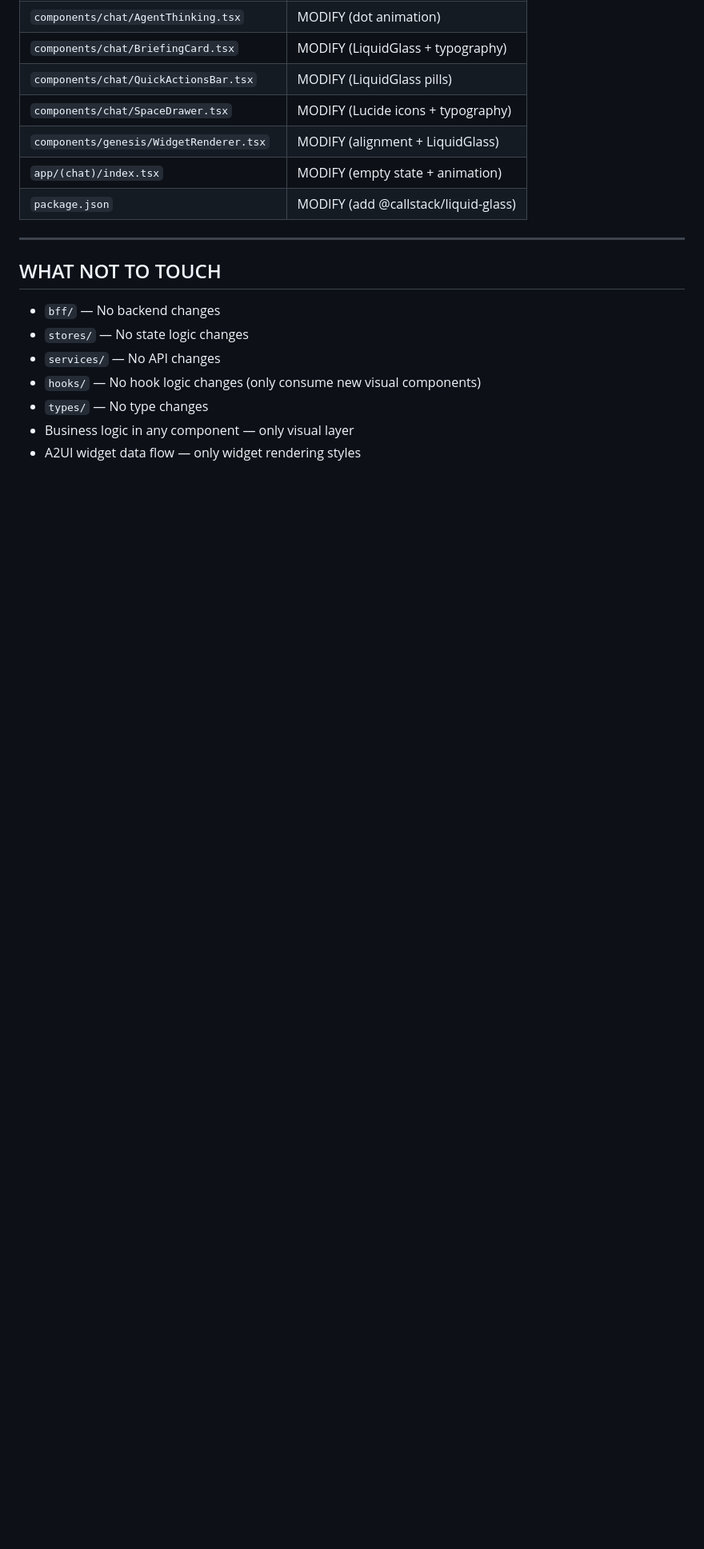
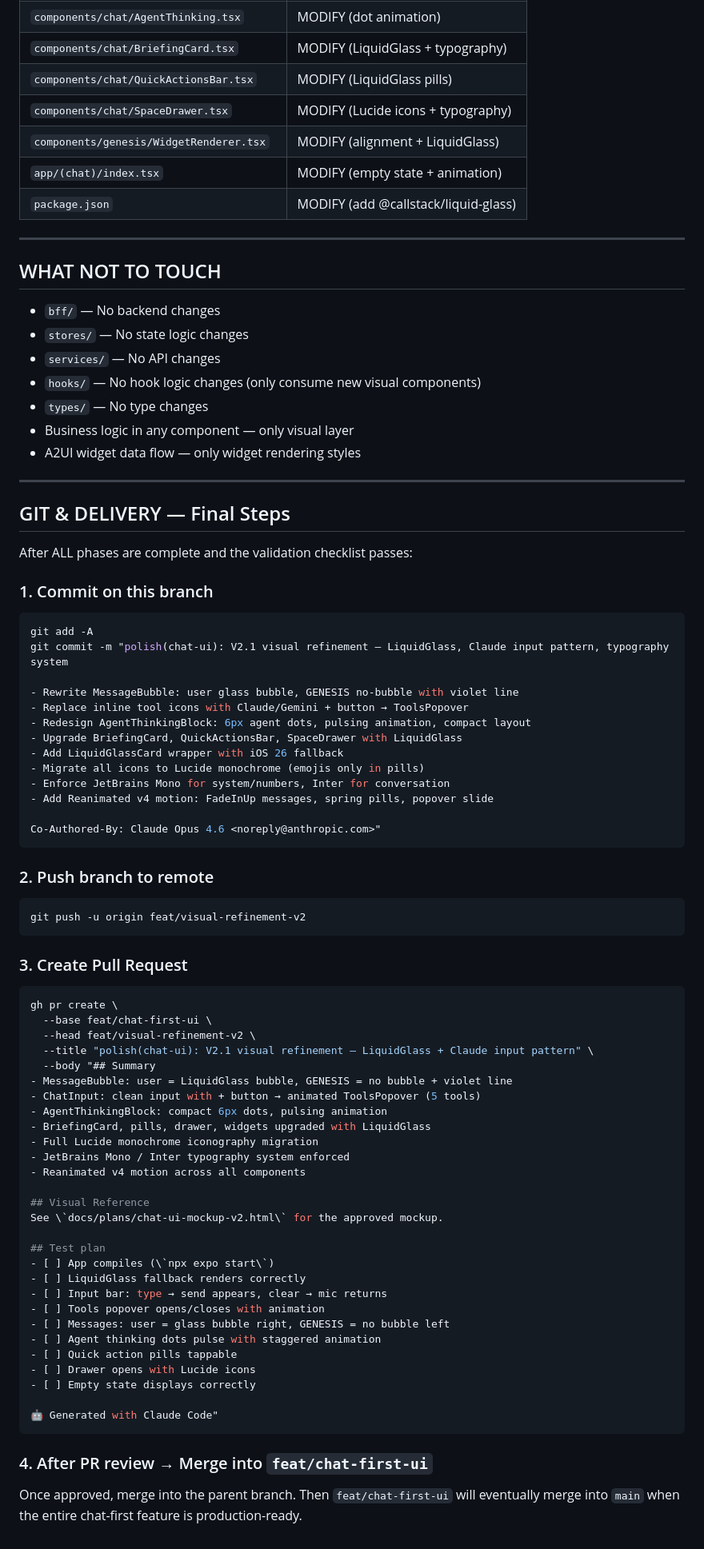
Before and after one commit to 270aldo/genesis-app, a Markdown page: docs/active/MASTER_PROMPT_VISUAL_REFINEMENT_V2.md, the part around the change. Shown at 80% size. Rendered like a GitHub page; blank space fills up the shorter version.

Commit message:
docs: add git delivery instructions to V2.1 master prompt
Include commit message template, push command, and PR creation
with gh CLI for the visual refinement branch.

Co-Authored-By: Claude Opus 4.6 <noreply@anthropic.com>

````diff
--- a/docs/active/MASTER_PROMPT_VISUAL_REFINEMENT_V2.md
+++ b/docs/active/MASTER_PROMPT_VISUAL_REFINEMENT_V2.md
@@ -639,3 +639,70 @@ After each phase, verify:
 - `types/` — No type changes
 - Business logic in any component — only visual layer
 - A2UI widget data flow — only widget rendering styles
+
+---
+
+## GIT & DELIVERY — Final Steps
+
+After ALL phases are complete and the validation checklist passes:
+
+### 1. Commit on this branch
+
+```bash
+git add -A
+git commit -m "polish(chat-ui): V2.1 visual refinement — LiquidGlass, Claude input pattern, typography system
+
+- Rewrite MessageBubble: user glass bubble, GENESIS no-bubble with violet line
+- Replace inline tool icons with Claude/Gemini + button → ToolsPopover
+- Redesign AgentThinkingBlock: 6px agent dots, pulsing animation, compact layout
+- Upgrade BriefingCard, QuickActionsBar, SpaceDrawer with LiquidGlass
+- Add LiquidGlassCard wrapper with iOS 26 fallback
+- Migrate all icons to Lucide monochrome (emojis only in pills)
+- Enforce JetBrains Mono for system/numbers, Inter for conversation
+- Add Reanimated v4 motion: FadeInUp messages, spring pills, popover slide
+
+Co-Authored-By: Claude Opus 4.6 <noreply@anthropic.com>"
+```
+
+### 2. Push branch to remote
+
+```bash
+git push -u origin feat/visual-refinement-v2
+```
+
+### 3. Create Pull Request
+
+```bash
+gh pr create \
+  --base feat/chat-first-ui \
+  --head feat/visual-refinement-v2 \
+  --title "polish(chat-ui): V2.1 visual refinement — LiquidGlass + Claude input pattern" \
+  --body "## Summary
+- MessageBubble: user = LiquidGlass bubble, GENESIS = no bubble + violet line
+- ChatInput: clean input with + button → animated ToolsPopover (5 tools)
+- AgentThinkingBlock: compact 6px dots, pulsing animation
+- BriefingCard, pills, drawer, widgets upgraded with LiquidGlass
+- Full Lucide monochrome iconography migration
+- JetBrains Mono / Inter typography system enforced
+- Reanimated v4 motion across all components
+
+## Visual Reference
+See \`docs/plans/chat-ui-mockup-v2.html\` for the approved mockup.
+
+## Test plan
+- [ ] App compiles (\`npx expo start\`)
+- [ ] LiquidGlass fallback renders correctly
+- [ ] Input bar: type → send appears, clear → mic returns
+- [ ] Tools popover opens/closes with animation
+- [ ] Messages: user = glass bubble right, GENESIS = no bubble left
+- [ ] Agent thinking dots pulse with staggered animation
+- [ ] Quick action pills tappable
+- [ ] Drawer opens with Lucide icons
+- [ ] Empty state displays correctly
+
+🤖 Generated with Claude Code"
+```
+
+### 4. After PR review → Merge into `feat/chat-first-ui`
+
+Once approved, merge into the parent branch. Then `feat/chat-first-ui` will eventually merge into `main` when the entire chat-first feature is production-ready.
````
